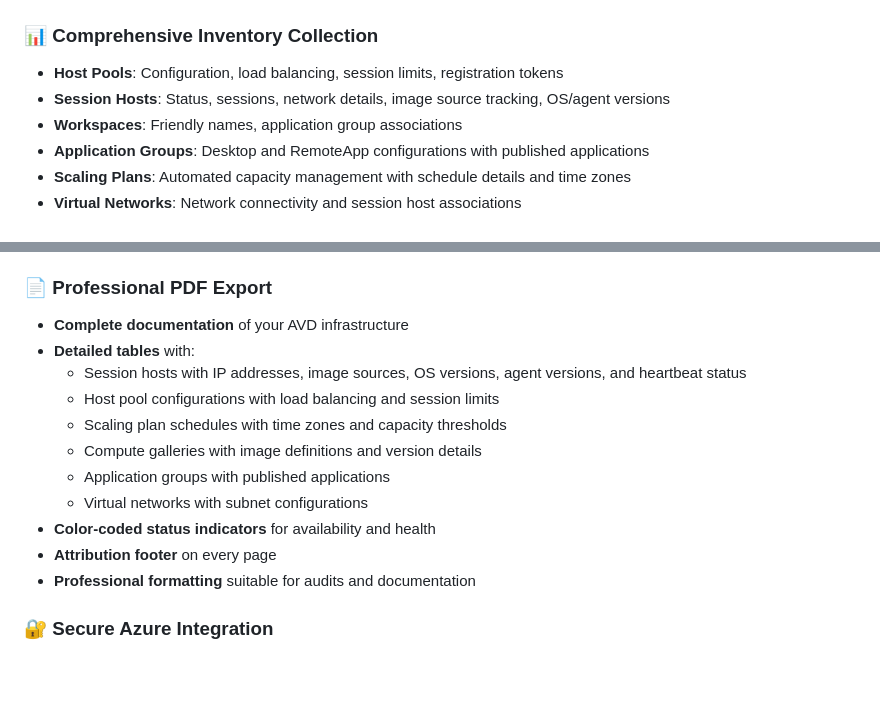
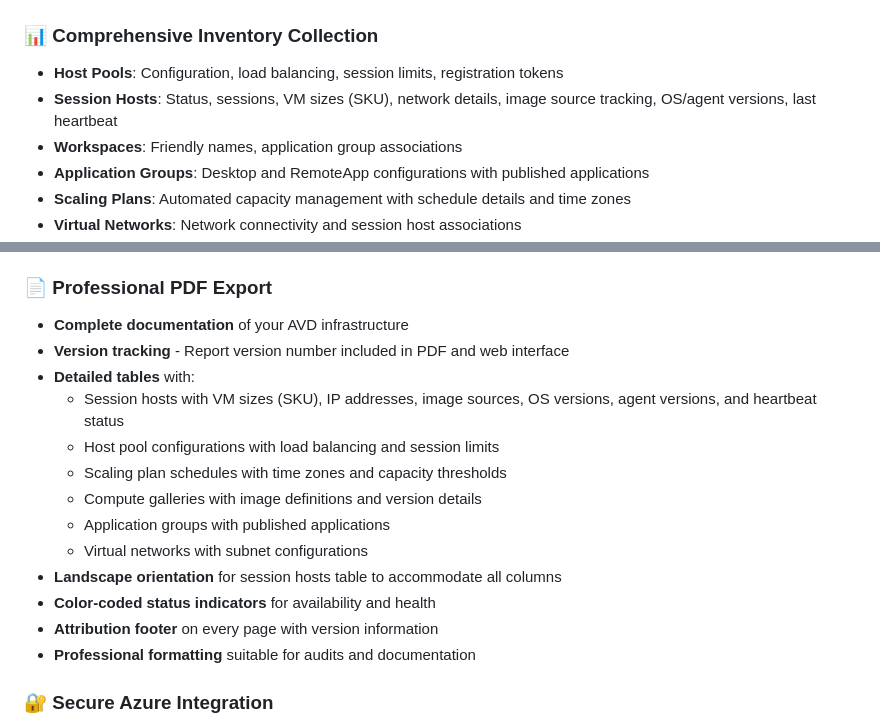
Before and after one commit to GetToThe-Cloud/AzureDocumenter, a Markdown page: azurevirtualdesktop-inventory/README.md, 2 parts joined by grey strips. Rendered like a GitHub page; blank space fills up the shorter version.

```diff
--- a/azurevirtualdesktop-inventory/README.md
+++ b/azurevirtualdesktop-inventory/README.md
@@ -10,7 +10,7 @@ A comprehensive, production-ready web-based dashboard for documenting and monito
 
 ### 📊 Comprehensive Inventory Collection
 - **Host Pools**: Configuration, load balancing, session limits, registration tokens
-- **Session Hosts**: Status, sessions, network details, image source tracking, OS/agent versions
+- **Session Hosts**: Status, sessions, VM sizes (SKU), network details, image source tracking, OS/agent versions, last heartbeat
 - **Workspaces**: Friendly names, application group associations
 - **Application Groups**: Desktop and RemoteApp configurations with published applications
 - **Scaling Plans**: Automated capacity management with schedule details and time zones
@@ -27,15 +27,17 @@ A comprehensive, production-ready web-based dashboard for documenting and monito
 
 ### 📄 Professional PDF Export
 - **Complete documentation** of your AVD infrastructure
+- **Version tracking** - Report version number included in PDF and web interface
 - **Detailed tables** with:
-  - Session hosts with IP addresses, image sources, OS versions, agent versions, and heartbeat status
+  - Session hosts with VM sizes (SKU), IP addresses, image sources, OS versions, agent versions, and heartbeat status
   - Host pool configurations with load balancing and session limits
   - Scaling plan schedules with time zones and capacity thresholds
   - Compute galleries with image definitions and version details
   - Application groups with published applications
   - Virtual networks with subnet configurations
+- **Landscape orientation** for session hosts table to accommodate all columns
 - **Color-coded status indicators** for availability and health
-- **Attribution footer** on every page
+- **Attribution footer** on every page with version information
 - **Professional formatting** suitable for audits and documentation
 
 ### 🔐 Secure Azure Integration
```
Also changed, not shown: other parts of azurevirtualdesktop-inventory/README.md (+83 -25 lines).
